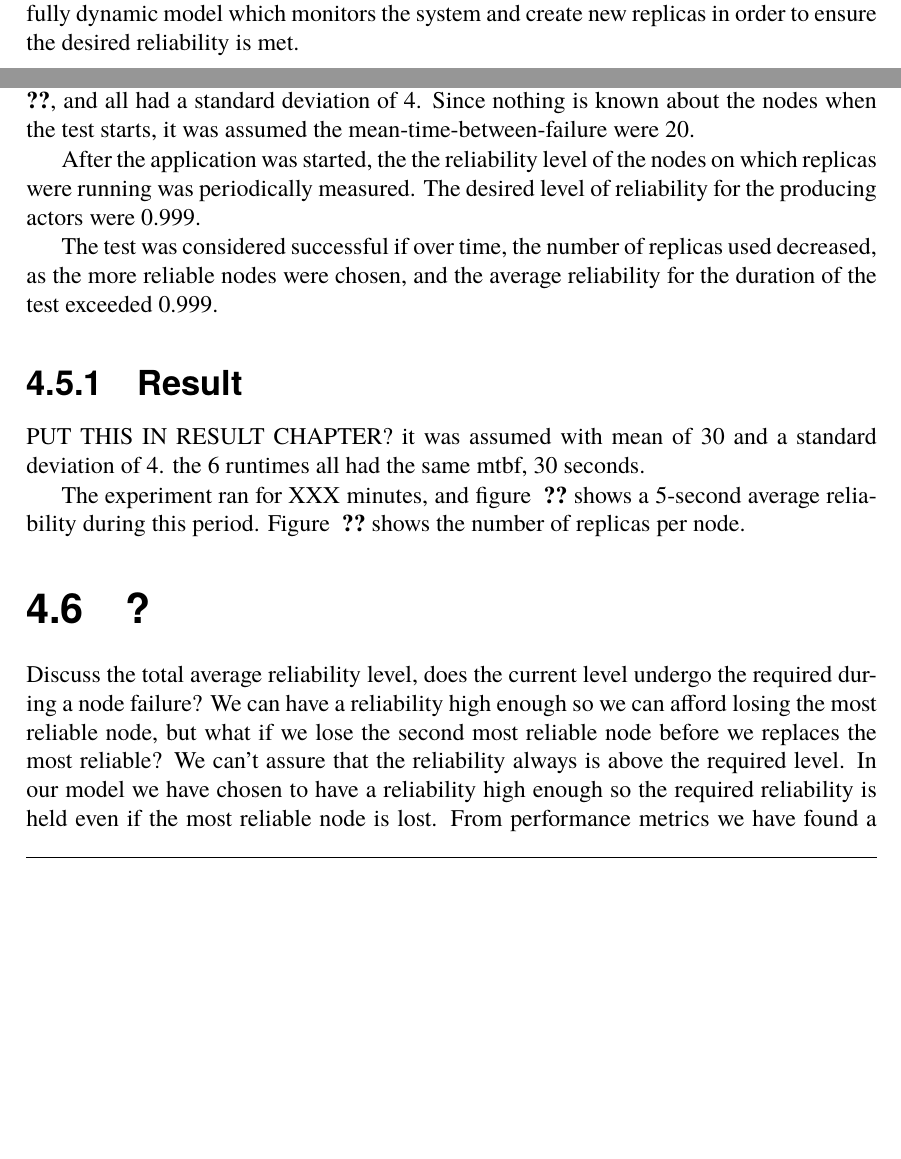
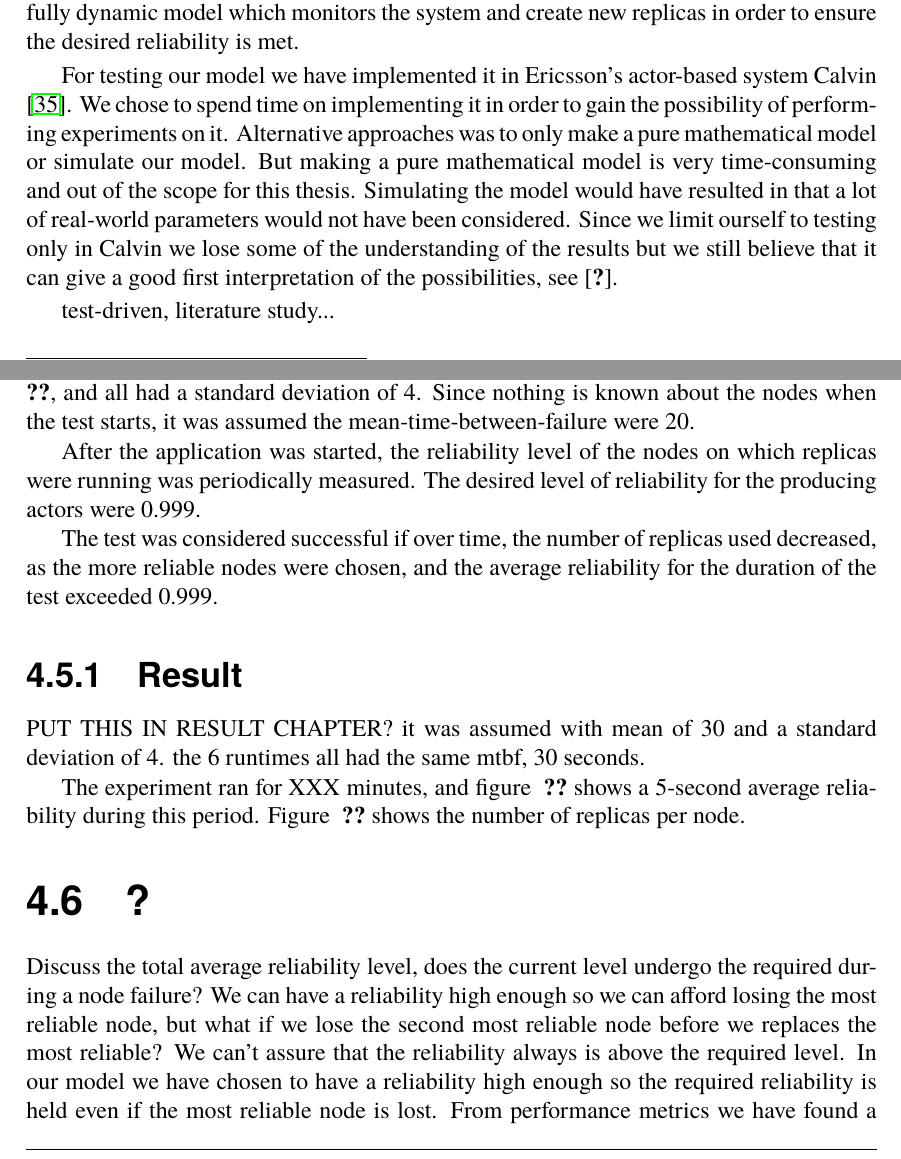
Before and after one commit to PStahl/master_thesis, a LaTeX thesis (report.tex): two parts of pages 25 and 35 of 51, joined at a grey line, cut so that both start at the same text, the shorter picture padded with empty space. Compiled offline with pdfLaTeX.

Commit message:
Added Calvin to approach

```diff
--- a/report.tex
+++ b/report.tex
@@ -494,6 +494,11 @@ Chosing streaming services with deterministic processing\footnote{A determistic
 
 In contrast to the various scheduling algorithms in \cite{algoOptTimeMaxRel} \cite{optTaskAllocationForMaxRel} \cite{taskAllocation} \cite{taskAllocationSwarm} \cite{algoMaxRelEndToEndConstraint} \cite{algoMinExTime}  \cite{schedReplicas} aiming at meeting task deadlines or minimizing execution time, a greedy sheduling algorithm will be presented which solely aims at reaching a desired level of reliability with the minimum number of replicas. Furthermore, unlike \cite{designFaultTolerantSched}  \cite{evalReplicationSched} \cite{taskSchedulingReplication} \cite{effTaskReplMobGrid} \cite{relGridServicePredConstraint} we propose a fully dynamic model which monitors the system and create new replicas in order to ensure the desired reliability is met.
 
+For testing our model we have implemented it in Ericsson's actor-based system Calvin \cite{calvin}. We chose to spend time on implementing it in order to gain the possibility of performing experiments on it. Alternative approaches was to only make a pure mathematical model or simulate our model. But making a pure mathematical model is very time-consuming and out of the scope for this thesis. Simulating the model would have resulted in that a lot of real-world parameters would not have been considered. Since we limit ourself to testing only in Calvin we lose some of the understanding of the results but we still believe that it can give a good first interpretation of the possibilities, see \cite{ch:???}.
+
+%METHODOLOGY - small description
+test-driven, literature study...
+
 \section{Limitations} \label{sec:limitations}
 As described in \ref{ch:approach} we limit our model to only consider node failures. Furthermore, we assume the replicated task/service is deterministic and always produces the correct result for a given input.
 
@@ -761,7 +766,7 @@ The experiment ran for XXX minutes, and figure ~\ref{fig:exp_reliability_level}
 \section{Optimal number of replicas}
 Similar to the previous experiment, each runtime was given psudeo-random numbers according to a normal distribution. However, in this experiment, the mean value varied among the runtimes. The mean values given to the different nodes are presented in table ~\ref{table:exp_nodes_means}, and all had a standard deviation of 4. Since nothing is known about the nodes when the test starts, it was assumed the mean-time-between-failure were 20.
 
-After the application was started, the the reliability level of the nodes on which replicas were running was periodically measured. The desired level of reliability for the producing actors were 0.999.
+After the application was started, the reliability level of the nodes on which replicas were running was periodically measured. The desired level of reliability for the producing actors were 0.999.
 
 The test was considered successful if over time, the number of replicas used decreased, as the more reliable nodes were chosen, and the average reliability for the duration of the test exceeded 0.999.
 
@@ -772,8 +777,10 @@ it was assumed with mean of 30 and a standard deviation of 4. the 6 runtimes all
 The experiment ran for XXX minutes, and figure ~\ref{fig:exp_opt_replicas_reliability_level} shows a 5-second average reliability during this period. Figure ~\ref{fig:exp_opt_replicas_node_replicas} shows the number of replicas per node.
 
 \section{?}
-
-Discuss the total average reliability level, does the current level undergo the required during a node failure? We can have a reliability high enough so we can afford losing the most reliable node, but what if we lose the second most reliable node before we replaces the most reliable? We can't assure that the reliability always is above the required level. In our model we have chosen to have a reliability high enough so the required reliability is held even if the most reliable node is lost. From performance metrics we have found a typical replication time of XXX ms, which is almost negligible compared to MTBF, i.e. the risk of losing the second most reliable node before we have replicated a new replica.
+%DELETE?
+Discuss the total average reliability level, does the current level undergo the required during a node failure? We can have a reliability high enough so we can afford losing the most reliable node, but what if we lose the second most reliable node before we replaces the most reliable? We can't assure that the reliability always is above the required level. In our model we have chosen to have a reliability high enough so the required reliability is held even if the most reliable node is lost.
+%SAVE?
+From performance metrics we have found a typical replication time of XXX ms, which is almost negligible compared to MTBF, i.e. the risk of losing the second most reliable node before we have replicated a new replica.
 
 \chapter{Discussion} \label{ch:discussion}
 %TODO
```
